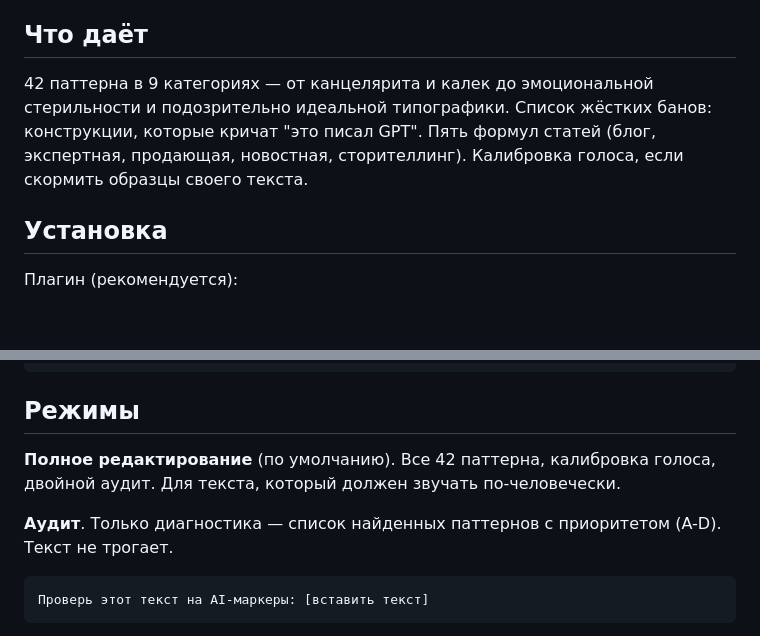
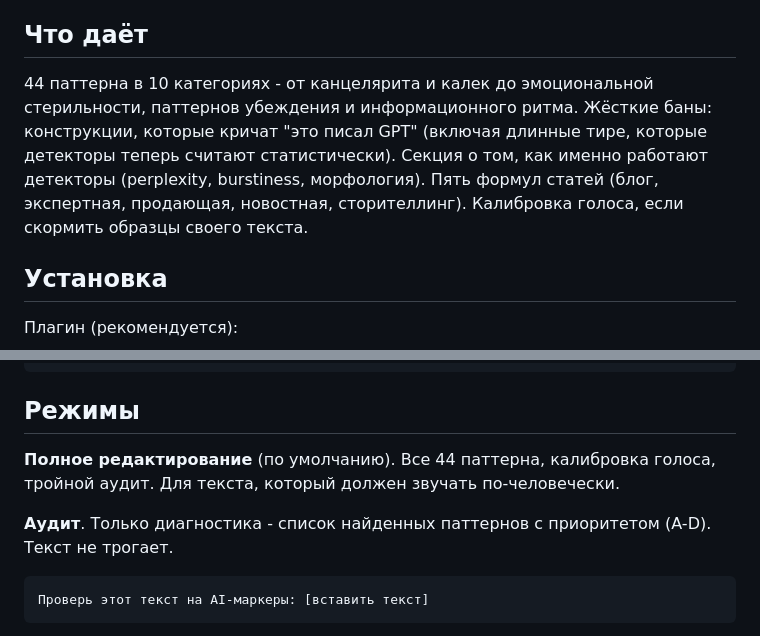
Before and after one commit to ilyautov/humanizer-ru, a Markdown page: README.ru.md, 2 parts joined by grey strips. Rendered like a GitHub page; blank space fills up the shorter version.

````diff
--- a/README.ru.md
+++ b/README.ru.md
@@ -8,7 +8,7 @@
 
 ## Что даёт
 
-42 паттерна в 9 категориях — от канцелярита и калек до эмоциональной стерильности и подозрительно идеальной типографики. Список жёстких банов: конструкции, которые кричат "это писал GPT". Пять формул статей (блог, экспертная, продающая, новостная, сторителлинг). Калибровка голоса, если скормить образцы своего текста.
+44 паттерна в 10 категориях - от канцелярита и калек до эмоциональной стерильности, паттернов убеждения и информационного ритма. Жёсткие баны: конструкции, которые кричат "это писал GPT" (включая длинные тире, которые детекторы теперь считают статистически). Секция о том, как именно работают детекторы (perplexity, burstiness, морфология). Пять формул статей (блог, экспертная, продающая, новостная, сторителлинг). Калибровка голоса, если скормить образцы своего текста.
 
 ## Установка
 
@@ -35,9 +35,9 @@ curl -o ~/.claude/skills/humanizer-ru/SKILL.md \
 
 ## Режимы
 
-**Полное редактирование** (по умолчанию). Все 42 паттерна, калибровка голоса, двойной аудит. Для текста, который должен звучать по-человечески.
+**Полное редактирование** (по умолчанию). Все 44 паттерна, калибровка голоса, тройной аудит. Для текста, который должен звучать по-человечески.
 
-**Аудит**. Только диагностика — список найденных паттернов с приоритетом (A-D). Текст не трогает.
+**Аудит**. Только диагностика - список найденных паттернов с приоритетом (A-D). Текст не трогает.
 ```
 Проверь этот текст на AI-маркеры: [вставить текст]
 ```
````
Also changed, not shown: README.md (+3 -3 lines), skills/humanizer-ru/SKILL.md (+73 -44 lines).
